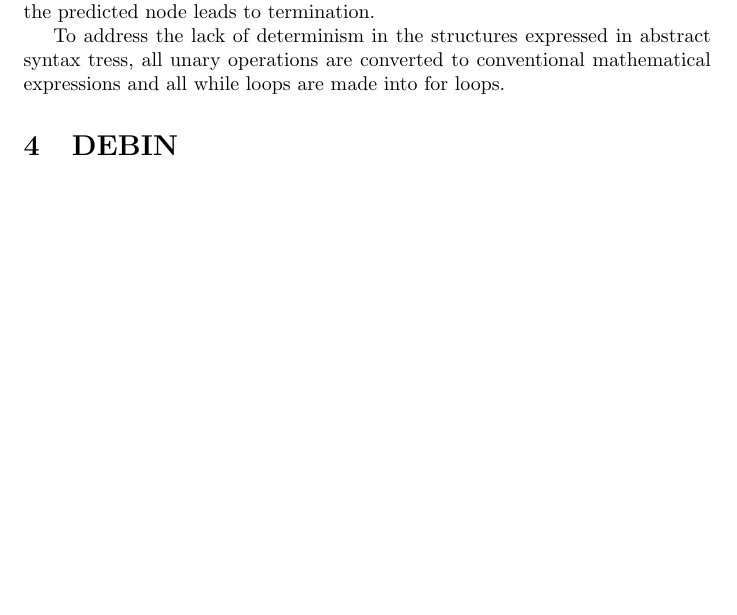
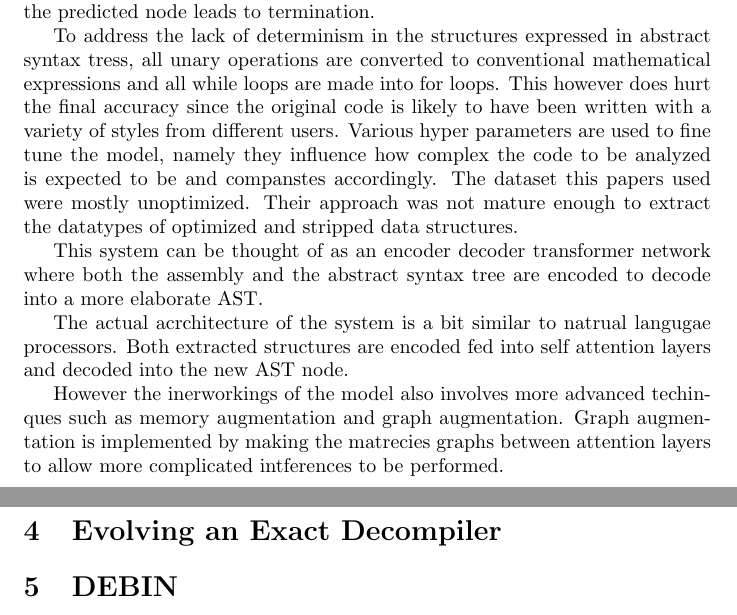
Before and after one commit to solomspd/senior-project, a LaTeX document (litrature_review/litrature_review.tex): part of page 4 of 5 before the commit and two parts of pages 4 and 5 of 6 after it, the two joined at a grey line, cut so that both start at the same text, the shorter picture padded with empty space. Compiled offline with pdfLaTeX.

Commit message:
i think last push was not complete

```diff
--- a/litrature_review/litrature_review.tex
+++ b/litrature_review/litrature_review.tex
@@ -80,6 +80,20 @@ This leads to the AST being developed breadth first.
 This process concludes when the predicted node leads to termination.
 
 To address the lack of determinism in the structures expressed in abstract syntax tress, all unary operations are converted to conventional mathematical expressions and all while loops are made into for loops.
+This however does hurt the final accuracy since the original code is likely to have been written with a variety of styles from different users.
+Various hyper parameters are used to fine tune the model, namely they influence how complex the code to be analyzed is expected to be and companstes accordingly.
+The dataset this papers used were mostly unoptimized. Their approach was not mature enough to extract the datatypes of optimized and stripped data structures.
+
+This system can be thought of as an encoder decoder transformer network where both the assembly and the abstract syntax tree are encoded to decode into a more elaborate AST.
+
+The actual acrchitecture of the system is a bit similar to natrual langugae processors.
+Both extracted structures are encoded fed into self attention layers and decoded into the new AST node.
+
+However the inerworkings of the model also involves more advanced techinques such as memory augmentation and graph augmentation.
+Graph augmentation is implemented by making the matrecies graphs between attention layers to allow more complicated intferences to be performed.
+
+
+\section{Evolving an Exact Decompiler}
 
 
 \section{DEBIN}
```
